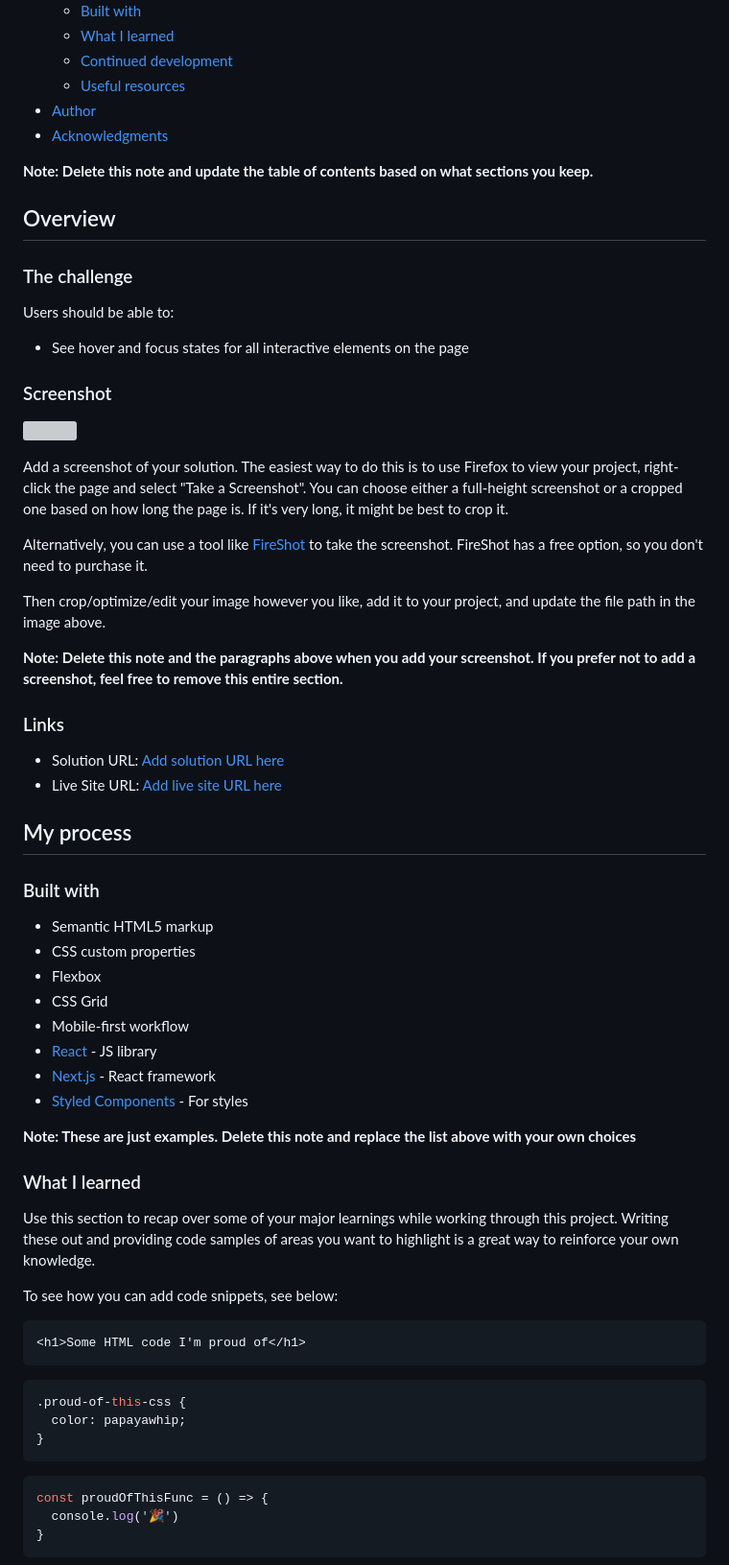
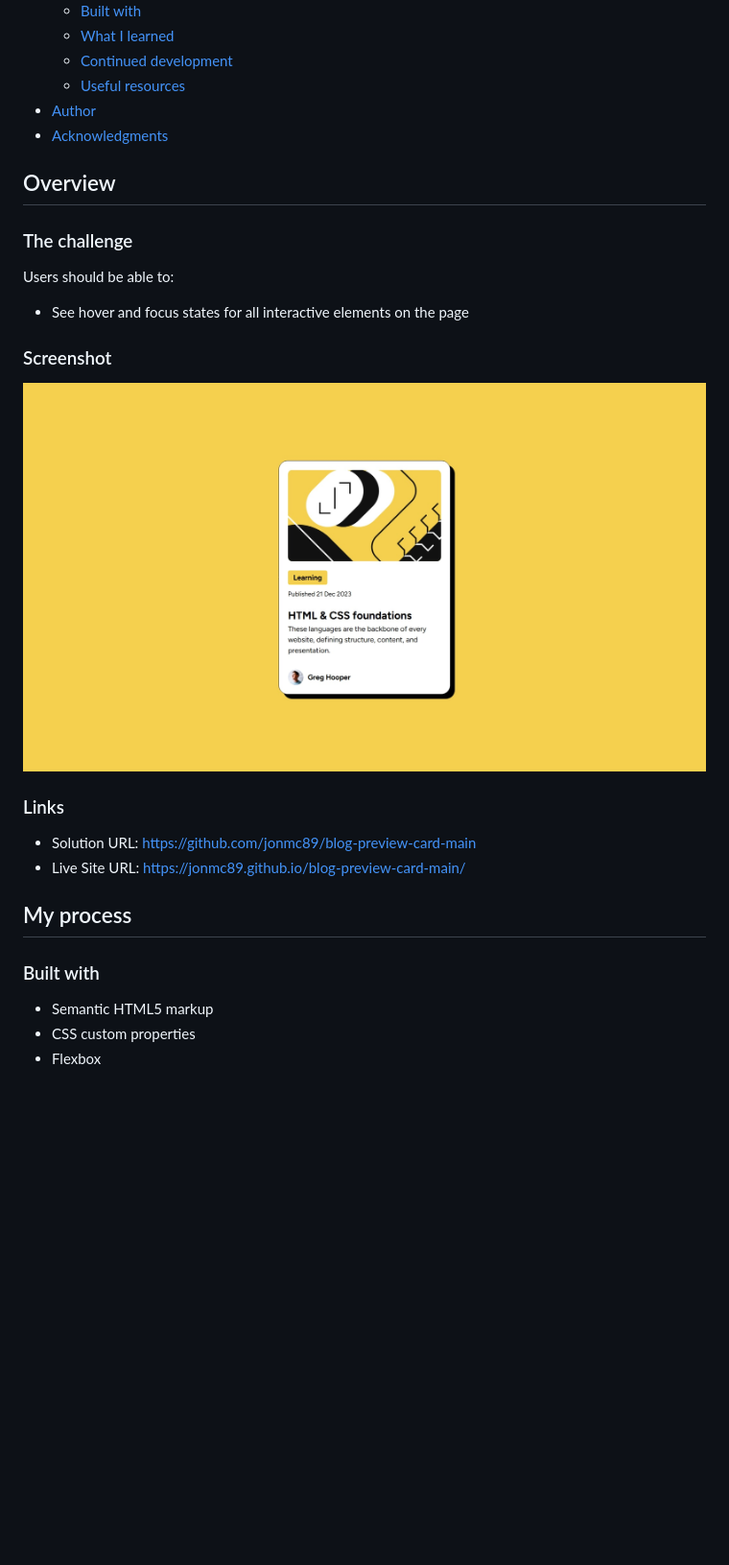
Before and after one commit to jonmc89/blog-preview-card-main, a Markdown page: README.md, the part around the change printed below. Shown: that part at 96% size. GitHub-like rendering; pictures changed too: assets/images/Project Solution.jpeg (added); blank space fills up the shorter version; grey boxes are pictures that could not be loaded.

Commit message:
Added screenshot of web page and amended README

````diff
--- a/README.md
+++ b/README.md
@@ -16,8 +16,6 @@ This is a solution to the [Blog preview card challenge on Frontend Mentor](https
 - [Author](#author)
 - [Acknowledgments](#acknowledgments)
 
-**Note: Delete this note and update the table of contents based on what sections you keep.**
-
 ## Overview
 
 ### The challenge
@@ -28,20 +26,12 @@ Users should be able to:
 
 ### Screenshot
 
-![](./screenshot.jpg)
-
-Add a screenshot of your solution. The easiest way to do this is to use Firefox to view your project, right-click the page and select "Take a Screenshot". You can choose either a full-height screenshot or a cropped one based on how long the page is. If it's very long, it might be best to crop it.
-
-Alternatively, you can use a tool like [FireShot](https://getfireshot.com/) to take the screenshot. FireShot has a free option, so you don't need to purchase it.
-
-Then crop/optimize/edit your image however you like, add it to your project, and update the file path in the image above.
-
-**Note: Delete this note and the paragraphs above when you add your screenshot. If you prefer not to add a screenshot, feel free to remove this entire section.**
+![](./assets/images/Project%20Solution.jpeg)
 
 ### Links
 
-- Solution URL: [Add solution URL here](https://your-solution-url.com)
-- Live Site URL: [Add live site URL here](https://your-live-site-url.com)
+- Solution URL: https://github.com/jonmc89/blog-preview-card-main
+- Live Site URL: https://jonmc89.github.io/blog-preview-card-main/
 
 ## My process
 
@@ -50,31 +40,3 @@ Then crop/optimize/edit your image however you like, add it to your project, and
 - Semantic HTML5 markup
 - CSS custom properties
 - Flexbox
-- CSS Grid
-- Mobile-first workflow
-- [React](https://reactjs.org/) - JS library
-- [Next.js](https://nextjs.org/) - React framework
-- [Styled Components](https://styled-components.com/) - For styles
-
-**Note: These are just examples. Delete this note and replace the list above with your own choices**
-
-### What I learned
-
-Use this section to recap over some of your major learnings while working through this project. Writing these out and providing code samples of areas you want to highlight is a great way to reinforce your own knowledge.
-
-To see how you can add code snippets, see below:
-
-```html
-<h1>Some HTML code I'm proud of</h1>
-```
-```css
-.proud-of-this-css {
-  color: papayawhip;
-}
-```
-```js
-const proudOfThisFunc = () => {
-  console.log('🎉')
-}
-```
-
````
Also changed, not shown: other parts of README.md (+1 -27 lines).
